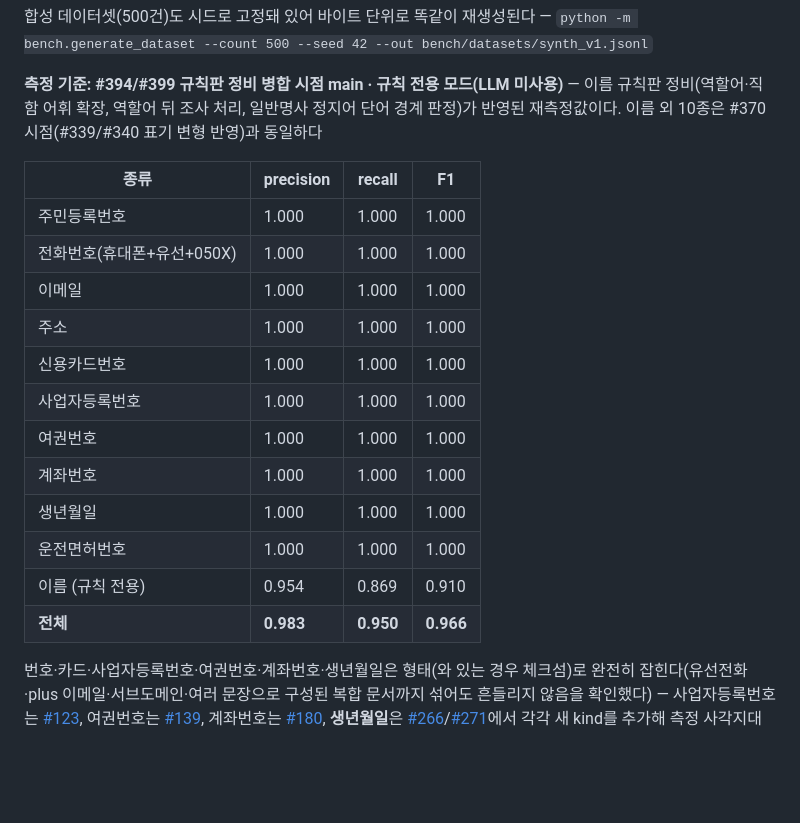
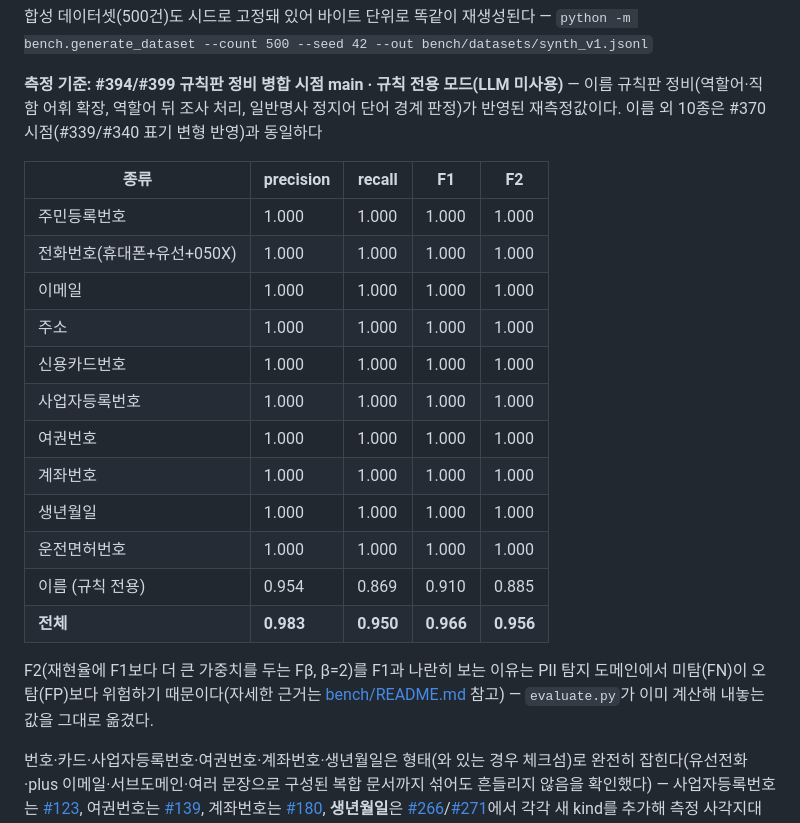
Before and after one commit to ChoHyeonChan/maskingtape, a Markdown page: README.md, the part around the change. Rendered like a GitHub page; blank space fills up the shorter version.

```diff
--- a/README.md
+++ b/README.md
@@ -97,20 +97,24 @@ python -m bench.evaluators.evaluate bench/datasets/synth_v1.jsonl
 
 **측정 기준: #394/#399 규칙판 정비 병합 시점 main · 규칙 전용 모드(LLM 미사용)** — 이름 규칙판 정비(역할어·직함 어휘 확장, 역할어 뒤 조사 처리, 일반명사 정지어 단어 경계 판정)가 반영된 재측정값이다. 이름 외 10종은 #370 시점(#339/#340 표기 변형 반영)과 동일하다
 
-| 종류 | precision | recall | F1 |
-|---|---|---|---|
-| 주민등록번호 | 1.000 | 1.000 | 1.000 |
-| 전화번호(휴대폰+유선+050X) | 1.000 | 1.000 | 1.000 |
-| 이메일 | 1.000 | 1.000 | 1.000 |
-| 주소 | 1.000 | 1.000 | 1.000 |
-| 신용카드번호 | 1.000 | 1.000 | 1.000 |
-| 사업자등록번호 | 1.000 | 1.000 | 1.000 |
-| 여권번호 | 1.000 | 1.000 | 1.000 |
-| 계좌번호 | 1.000 | 1.000 | 1.000 |
-| 생년월일 | 1.000 | 1.000 | 1.000 |
-| 운전면허번호 | 1.000 | 1.000 | 1.000 |
-| 이름 (규칙 전용) | 0.954 | 0.869 | 0.910 |
-| **전체** | **0.983** | **0.950** | **0.966** |
+| 종류 | precision | recall | F1 | F2 |
+|---|---|---|---|---|
+| 주민등록번호 | 1.000 | 1.000 | 1.000 | 1.000 |
+| 전화번호(휴대폰+유선+050X) | 1.000 | 1.000 | 1.000 | 1.000 |
+| 이메일 | 1.000 | 1.000 | 1.000 | 1.000 |
+| 주소 | 1.000 | 1.000 | 1.000 | 1.000 |
+| 신용카드번호 | 1.000 | 1.000 | 1.000 | 1.000 |
+| 사업자등록번호 | 1.000 | 1.000 | 1.000 | 1.000 |
+| 여권번호 | 1.000 | 1.000 | 1.000 | 1.000 |
+| 계좌번호 | 1.000 | 1.000 | 1.000 | 1.000 |
+| 생년월일 | 1.000 | 1.000 | 1.000 | 1.000 |
+| 운전면허번호 | 1.000 | 1.000 | 1.000 | 1.000 |
+| 이름 (규칙 전용) | 0.954 | 0.869 | 0.910 | 0.885 |
+| **전체** | **0.983** | **0.950** | **0.966** | **0.956** |
+
+F2(재현율에 F1보다 더 큰 가중치를 두는 Fβ, β=2)를 F1과 나란히 보는 이유는 PII 탐지 도메인에서
+미탐(FN)이 오탐(FP)보다 위험하기 때문이다(자세한 근거는 [bench/README.md](bench/README.md) 참고) —
+`evaluate.py`가 이미 계산해 내놓는 값을 그대로 옮겼다.
 
 번호·카드·사업자등록번호·여권번호·계좌번호·생년월일은 형태(와 있는 경우 체크섬)로 완전히
 잡힌다(유선전화·plus 이메일·서브도메인·여러 문장으로 구성된 복합 문서까지 섞어도 흔들리지
```
Also changed, not shown: ROADMAP.md (+14 -14 lines).
